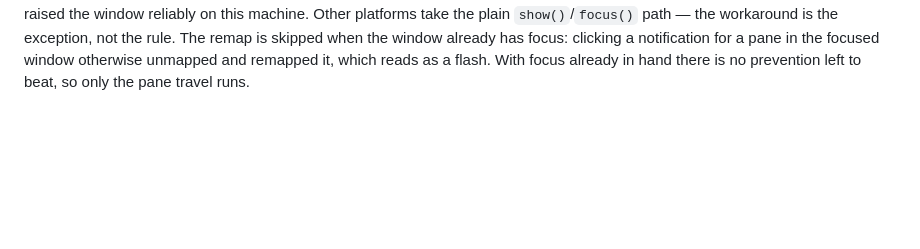
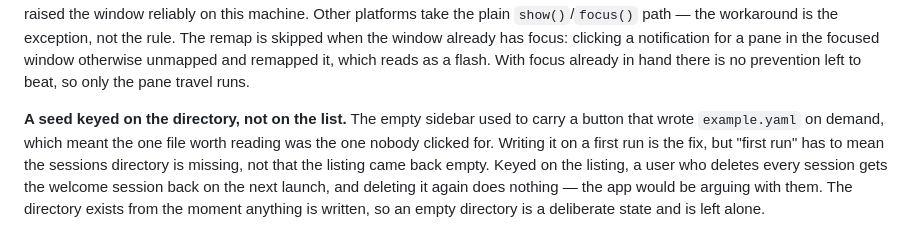
Before and after one commit to ba2slk/termspace, a Markdown page: docs/engineering-notes.md, the part around the change. GitHub-like rendering; blank space fills up the shorter version.

Commit message:
docs: the first run writes Welcome.yaml, and why the seed keys on the directory
Co-Authored-By: Claude Opus 5 <noreply@anthropic.com>

```diff
--- a/docs/engineering-notes.md
+++ b/docs/engineering-notes.md
@@ -879,3 +879,13 @@ The remap is skipped when the window already has focus: clicking a notification
 for a pane in the focused window otherwise unmapped and remapped it, which reads
 as a flash. With focus already in hand there is no prevention left to beat, so
 only the pane travel runs.
+
+**A seed keyed on the directory, not on the list.** The empty sidebar used to
+carry a button that wrote `example.yaml` on demand, which meant the one file
+worth reading was the one nobody clicked for. Writing it on a first run is the
+fix, but "first run" has to mean the sessions directory is missing, not that the
+listing came back empty. Keyed on the listing, a user who deletes every session
+gets the welcome session back on the next launch, and deleting it again does
+nothing — the app would be arguing with them. The directory exists from the
+moment anything is written, so an empty directory is a deliberate state and is
+left alone.
```
Also changed, not shown: docs/sessions.md (+8 -0 lines).
